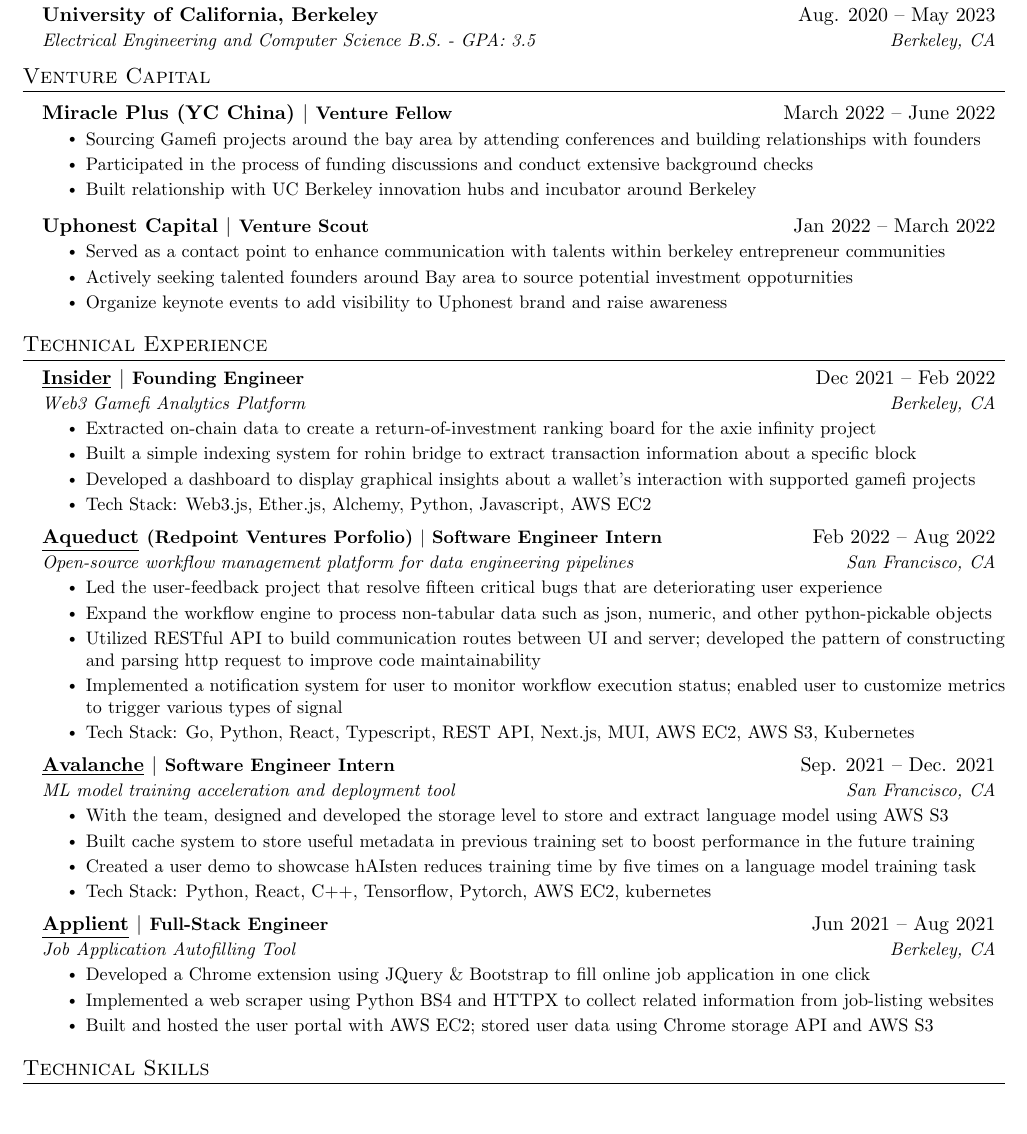
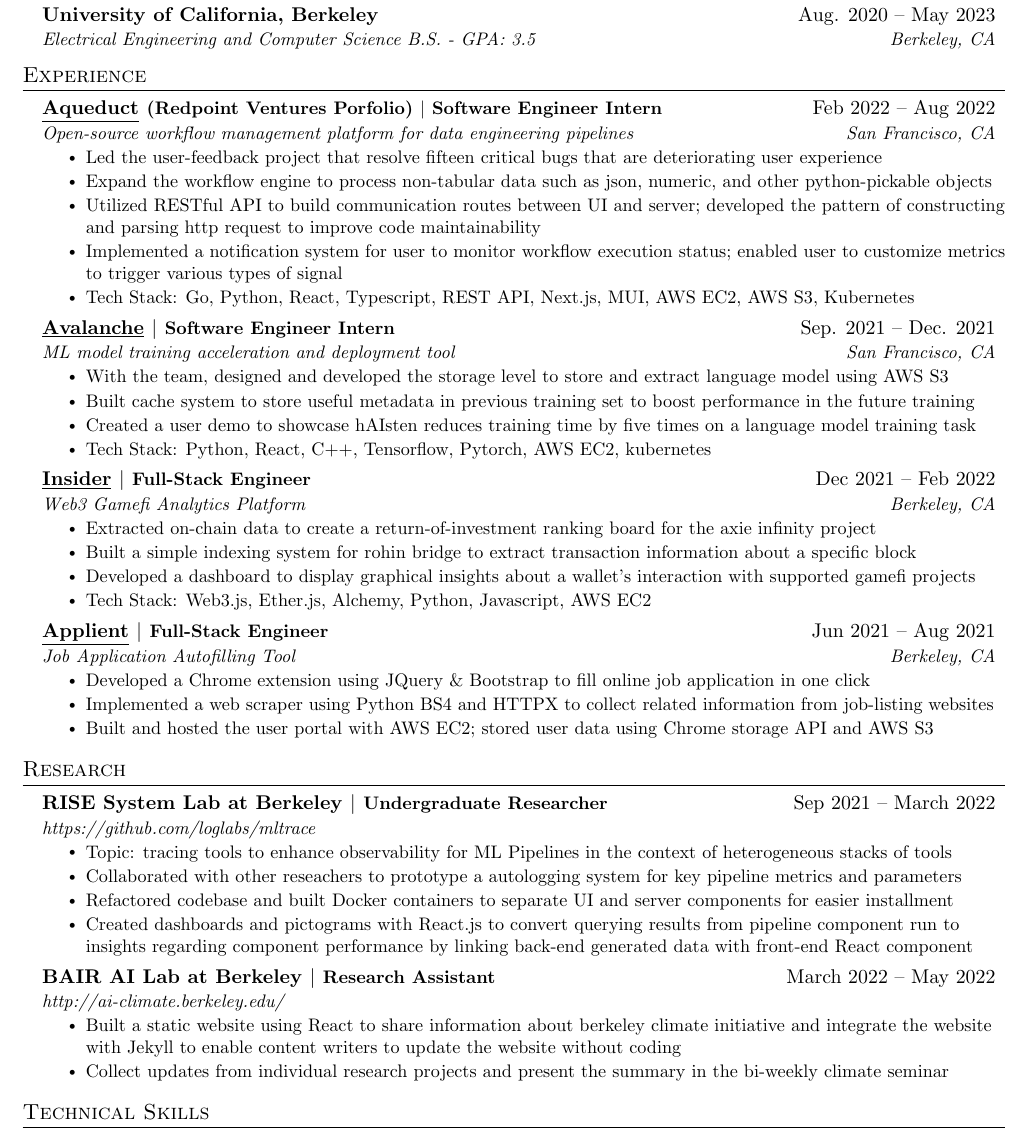
Before and after one commit to Boyuan-Deng/resume-latex-template, a LaTeX CV (resume.tex): part of the page, cut so that both start at the same text, the shorter picture padded with empty space. Compiled offline with pdfLaTeX.

Commit message:
boyuan deng sde version 9/21/2022

```diff
--- a/resume.tex
+++ b/resume.tex
@@ -83,13 +83,6 @@
     \end{tabular*}\vspace{-7pt}
 }
 
-\newcommand{\resumeSubheadingTwo}[2]{
-    \item
-    \begin{tabular*}{0.97\textwidth}{l@{\extracolsep{\fill}}r}
-      \textbf{#1} & #2 \\
-    \end{tabular*}\vspace{-7pt}
-}
-
 \newcommand{\resumeProjectHeading}[2]{
     \item
     \begin{tabular*}{0.97\textwidth}{l@{\extracolsep{\fill}}r}
@@ -135,41 +128,9 @@
   \resumeSubHeadingListEnd
 
 
-
-
-% ------------Angels-------------
-\section{Venture Capital}
-    \resumeSubHeadingListStart
-      \resumeSubheadingTwo
-      {Miracle Plus (YC China) $|$ \small{Venture Fellow}}{March 2022 -- June 2022}
-          \resumeItemListStart
-            \resumeItem{Sourcing Gamefi projects around the bay area by attending conferences and building relationships with founders}
-            \resumeItem{Participated in the process of funding discussions and conduct extensive background checks}
-            \resumeItem{Built relationship with UC Berkeley innovation hubs and incubator around Berkeley}
-          \resumeItemListEnd
-      \resumeSubheadingTwo
-      {Uphonest Capital $|$ \small{Venture Scout}}{Jan 2022 -- March 2022}
-          \resumeItemListStart
-            \resumeItem{Served as a contact point to enhance communication with talents within berkeley entrepreneur communities}
-            \resumeItem{Actively seeking talented founders around Bay area to source potential investment oppoturnities}
-            \resumeItem{Organize keynote events to add visibility to Uphonest brand and raise awareness}
-          \resumeItemListEnd
-    \resumeSubHeadingListEnd
-
-
 %-----------EXPERIENCE-----------
-\section{Technical Experience}
+\section{Experience}
   \resumeSubHeadingListStart
-
-    \resumeSubheading
-    {\href{https://youtu.be/wMmpyEkLWdU}{\underline{Insider}} $|$ \small{Founding Engineer}}{Dec 2021 -- Feb 2022}
-      {Web3 Gamefi Analytics Platform}{Berkeley, CA}
-      \resumeItemListStart
-        \resumeItem{Extracted on-chain data to create a return-of-investment ranking board for the axie infinity project}
-        \resumeItem{Built a simple indexing system for rohin bridge to extract transaction information about a specific block}
-        \resumeItem{Developed a dashboard to display graphical insights about a wallet’s interaction with supported gamefi projects}
-        \resumeItem{Tech Stack: Web3.js, Ether.js, Alchemy, Python, Javascript, AWS EC2}
-      \resumeItemListEnd
 
     \resumeSubheading
     {\href{https://www.aqueducthq.com/}{\underline{Aqueduct}} \small{(Redpoint Ventures Porfolio)} $|$ \small{Software Engineer Intern}}{Feb 2022 -- Aug 2022}
@@ -202,6 +163,16 @@
         \resumeItem{Tech Stack: Python, React, C++, Tensorflow, Pytorch, AWS EC2, kubernetes}
     \resumeItemListEnd
 
+    \resumeSubheading
+    {\href{https://youtu.be/wMmpyEkLWdU}{\underline{Insider}} $|$ \small{Full-Stack Engineer}}{Dec 2021 -- Feb 2022}
+      {Web3 Gamefi Analytics Platform}{Berkeley, CA}
+      \resumeItemListStart
+        \resumeItem{Extracted on-chain data to create a return-of-investment ranking board for the axie infinity project}
+        \resumeItem{Built a simple indexing system for rohin bridge to extract transaction information about a specific block}
+        \resumeItem{Developed a dashboard to display graphical insights about a wallet’s interaction with supported gamefi projects}
+        \resumeItem{Tech Stack: Web3.js, Ether.js, Alchemy, Python, Javascript, AWS EC2}
+      \resumeItemListEnd
+
       \resumeSubheading
       {\href{https://www.youtube.com/watch?v=CJtjjkdpU5M}{\underline{Applient}} $|$ \small{Full-Stack Engineer}}{Jun 2021 -- Aug 2021}
       {Job Application Autofilling Tool}{Berkeley, CA}
@@ -214,27 +185,26 @@
   \resumeSubHeadingListEnd
 
 
-
 %-----------PROJECTS-----------
-% \section{Research}
-%     \resumeSubHeadingListStart
-%       \resumeSubheading
-%       {RISE System Lab at Berkeley $|$ \small{Undergraduate Researcher}}{Sep 2021 -- March 2022}
-%       {https://github.com/loglabs/mltrace}{}
-%           \resumeItemListStart
-%             \resumeItem{Topic: tracing tools to enhance observability for ML Pipelines in the context of heterogeneous stacks of tools}
-%             \resumeItem{Collaborated with other reseachers to prototype a autologging system for key pipeline metrics and parameters}
-%             \resumeItem{Refactored codebase and built Docker containers to separate UI and server components for easier installment}
-%             \resumeItem{Created dashboards and pictograms with React.js to convert querying results from pipeline component run to insights regarding component performance by linking back-end generated data with front-end React component}
-%           \resumeItemListEnd
-%       \resumeSubheading
-%       {BAIR AI Lab at Berkeley $|$ \small{Research Assistant}}{March 2022 -- May 2022}
-%       {http://ai-climate.berkeley.edu/}{}
-%           \resumeItemListStart
-%             \resumeItem{Built a static website using React to share information about berkeley climate initiative and integrate the website with Jekyll to enable content writers to update the website without coding}
-%             \resumeItem{Collect updates from individual research projects and present the summary in the bi-weekly climate seminar}
-%           \resumeItemListEnd
-%     \resumeSubHeadingListEnd
+\section{Research}
+    \resumeSubHeadingListStart
+      \resumeSubheading
+      {RISE System Lab at Berkeley $|$ \small{Undergraduate Researcher}}{Sep 2021 -- March 2022}
+      {https://github.com/loglabs/mltrace}{}
+          \resumeItemListStart
+            \resumeItem{Topic: tracing tools to enhance observability for ML Pipelines in the context of heterogeneous stacks of tools}
+            \resumeItem{Collaborated with other reseachers to prototype a autologging system for key pipeline metrics and parameters}
+            \resumeItem{Refactored codebase and built Docker containers to separate UI and server components for easier installment}
+            \resumeItem{Created dashboards and pictograms with React.js to convert querying results from pipeline component run to insights regarding component performance by linking back-end generated data with front-end React component}
+          \resumeItemListEnd
+      \resumeSubheading
+      {BAIR AI Lab at Berkeley $|$ \small{Research Assistant}}{March 2022 -- May 2022}
+      {http://ai-climate.berkeley.edu/}{}
+          \resumeItemListStart
+            \resumeItem{Built a static website using React to share information about berkeley climate initiative and integrate the website with Jekyll to enable content writers to update the website without coding}
+            \resumeItem{Collect updates from individual research projects and present the summary in the bi-weekly climate seminar}
+          \resumeItemListEnd
+    \resumeSubHeadingListEnd
 
 %
 %-----------PROGRAMMING SKILLS-----------
```
Also changed, not shown: resume.pdf, 6 other files.
